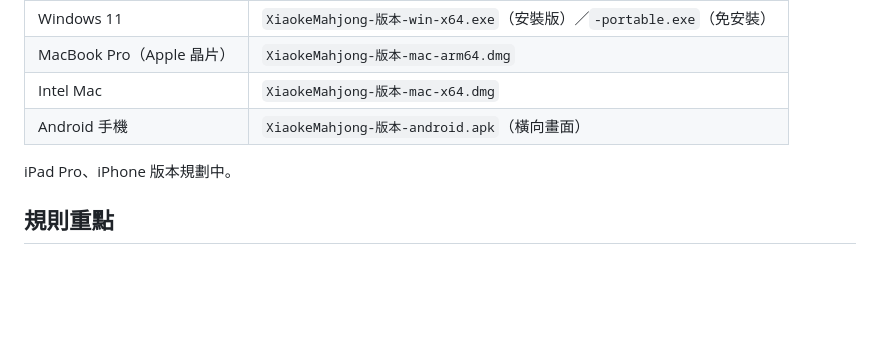
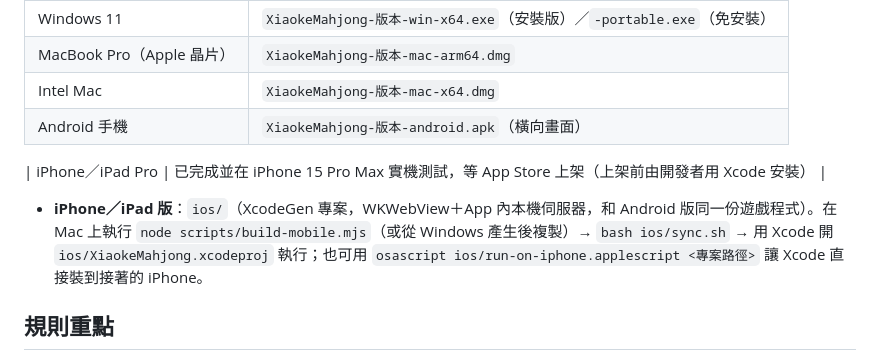
Before and after one commit to achir1015/xiaoke-mahjong, a Markdown page: README.md, the part around the change. Drawn GitHub-style; blank space fills up the shorter version.

Commit message:
README：iPhone／iPad 版完成實機測試，說明建置方式
Co-Authored-By: Claude Opus 5.5 <noreply@anthropic.com>

```diff
--- a/README.md
+++ b/README.md
@@ -26,7 +26,9 @@ https://github.com/user-attachments/assets/4b401f23-62e6-485f-96aa-2292af8e7eac
 | Intel Mac | `XiaokeMahjong-版本-mac-x64.dmg` |
 | Android 手機 | `XiaokeMahjong-版本-android.apk`（橫向畫面） |
 
-iPad Pro、iPhone 版本規劃中。
+| iPhone／iPad Pro | 已完成並在 iPhone 15 Pro Max 實機測試，等 App Store 上架（上架前由開發者用 Xcode 安裝） |
+
+- **iPhone／iPad 版**：`ios/`（XcodeGen 專案，WKWebView＋App 內本機伺服器，和 Android 版同一份遊戲程式）。在 Mac 上執行 `node scripts/build-mobile.mjs`（或從 Windows 產生後複製）→ `bash ios/sync.sh` → 用 Xcode 開 `ios/XiaokeMahjong.xcodeproj` 執行；也可用 `osascript ios/run-on-iphone.applescript <專案路徑>` 讓 Xcode 直接裝到接著的 iPhone。
 
 ## 規則重點
 
```
